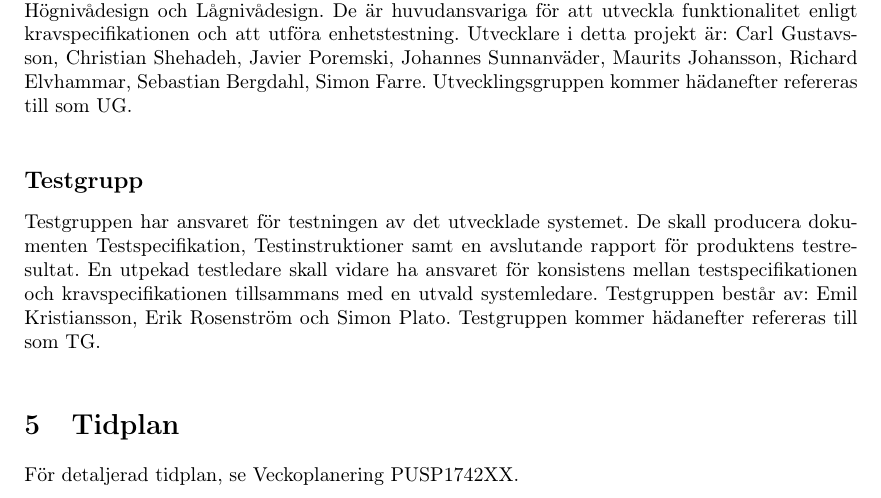
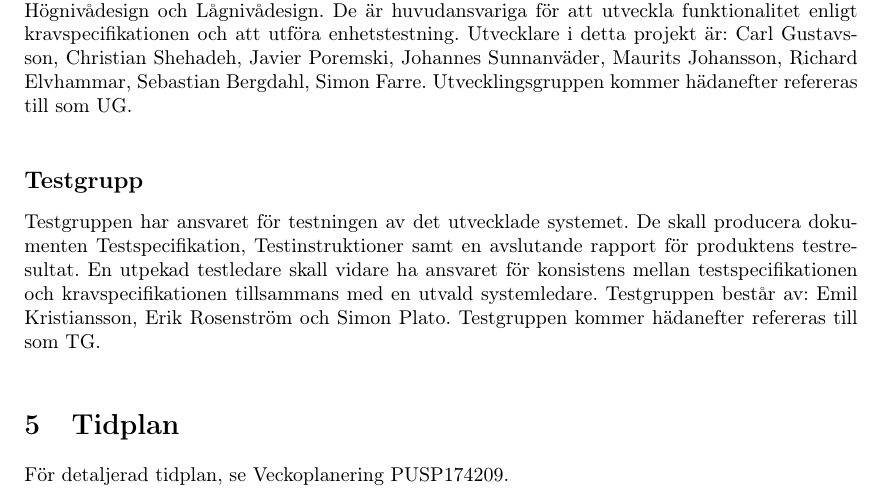
Before and after one commit to icastieg/Library, a LaTeX document (PUSP174211_SDP/SDP.tex): part of page 5 of 10, cut so that both start at the same text. Compiled offline with pdfLaTeX.

```diff
--- a/PUSP174211_SDP/SDP.tex
+++ b/PUSP174211_SDP/SDP.tex
@@ -240,7 +240,7 @@
 Testgruppen kommer hädanefter refereras till som TG.
 
 \section{Tidplan}
-För detaljerad tidplan, se Veckoplanering PUSP1742XX. %TODO: Sätt rätt löpnummer
+För detaljerad tidplan, se Veckoplanering PUSP174209.
 
 \begin{table}[H]
 \centering
```
Also changed, not shown: PUSP174211_SDP/SDP.pdf, PUSP174213_SVVS/SVVS.pdf, PUSP174211_SDP/SDP.tex (8 more changed lines), 7 other files.
